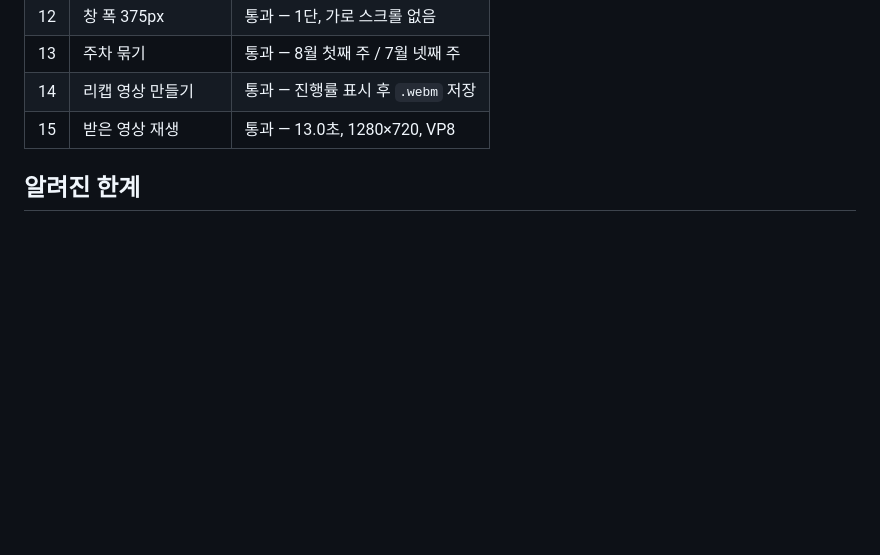
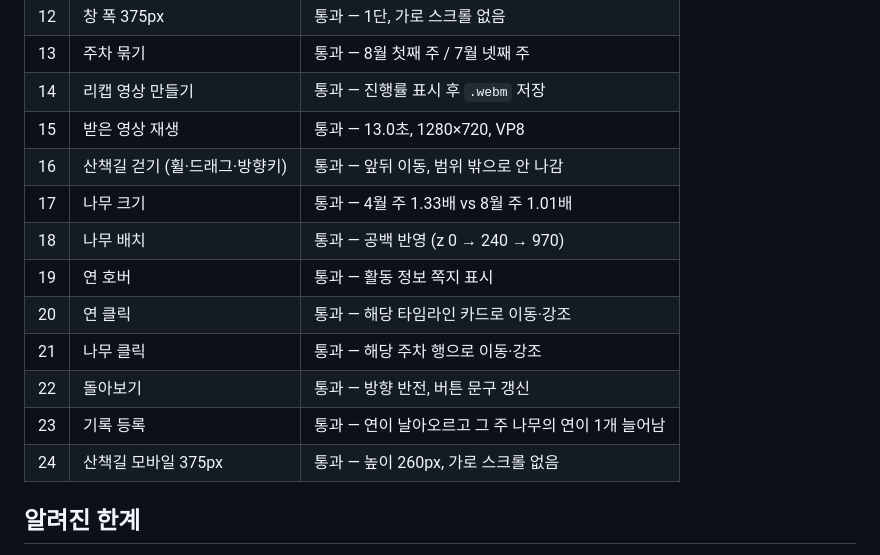
Before and after one commit to bongbong06/hackathon-1-kkeutmaejeum, a Markdown page: README.md, the part around one of its changes. Drawn GitHub-style; blank space fills up the shorter version.

```diff
--- a/README.md
+++ b/README.md
@@ -160,6 +201,15 @@ docs/superpowers/specs/   설계 문서
 | 13  | 주차 묶기         | 통과 — 8월 첫째 주 / 7월 넷째 주    |
 | 14  | 리캡 영상 만들기     | 통과 — 진행률 표시 후 `.webm` 저장  |
 | 15  | 받은 영상 재생      | 통과 — 13.0초, 1280×720, VP8 |
+| 16 | 산책길 걷기 (휠·드래그·방향키) | 통과 — 앞뒤 이동, 범위 밖으로 안 나감 |
+| 17 | 나무 크기 | 통과 — 4월 주 1.33배 vs 8월 주 1.01배 |
+| 18 | 나무 배치 | 통과 — 공백 반영 (z 0 → 240 → 970) |
+| 19 | 연 호버 | 통과 — 활동 정보 쪽지 표시 |
+| 20 | 연 클릭 | 통과 — 해당 타임라인 카드로 이동·강조 |
+| 21 | 나무 클릭 | 통과 — 해당 주차 행으로 이동·강조 |
+| 22 | 돌아보기 | 통과 — 방향 반전, 버튼 문구 갱신 |
+| 23 | 기록 등록 | 통과 — 연이 날아오르고 그 주 나무의 연이 1개 늘어남 |
+| 24 | 산책길 모바일 375px | 통과 — 높이 260px, 가로 스크롤 없음 |
 
 ## 알려진 한계
 
```
Also changed, not shown: other parts of README.md (+42 -1 lines), CLAUDE.md (+14 -1 lines), docs/screenshots/06-walk.jpg (added).
